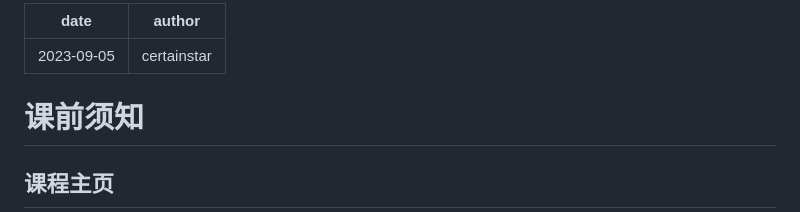
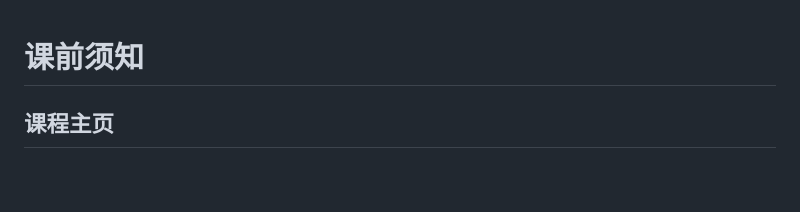
Before and after one commit to forget-eve/Database-Basics, a Markdown page: README.md, the part around the change. Rendered like a GitHub page; blank space fills up the shorter version.

```diff
--- a/README.md
+++ b/README.md
@@ -1,8 +1,3 @@
----
-date: 2023-09-05
-author: certainstar
----
-
 # 课前须知
 
 ## 课程主页
```
